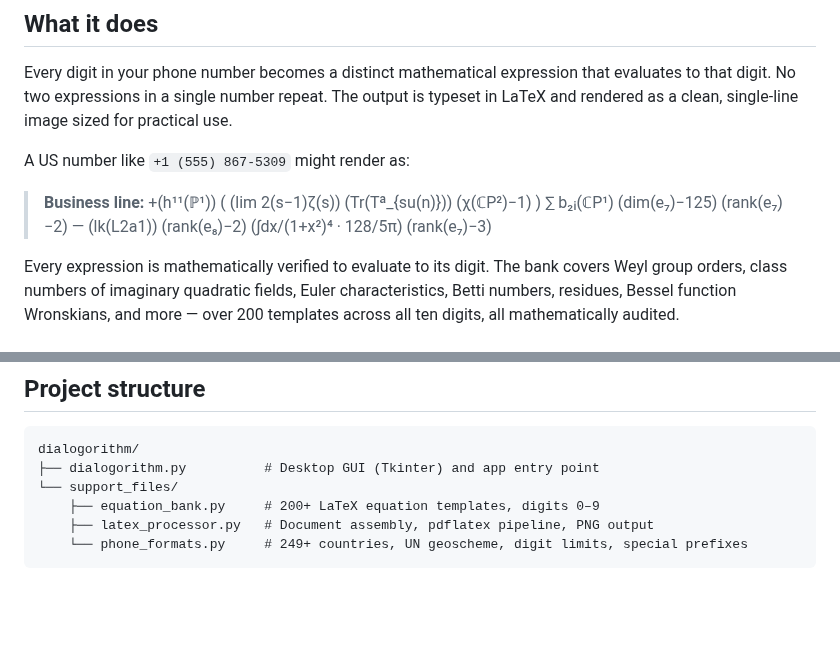
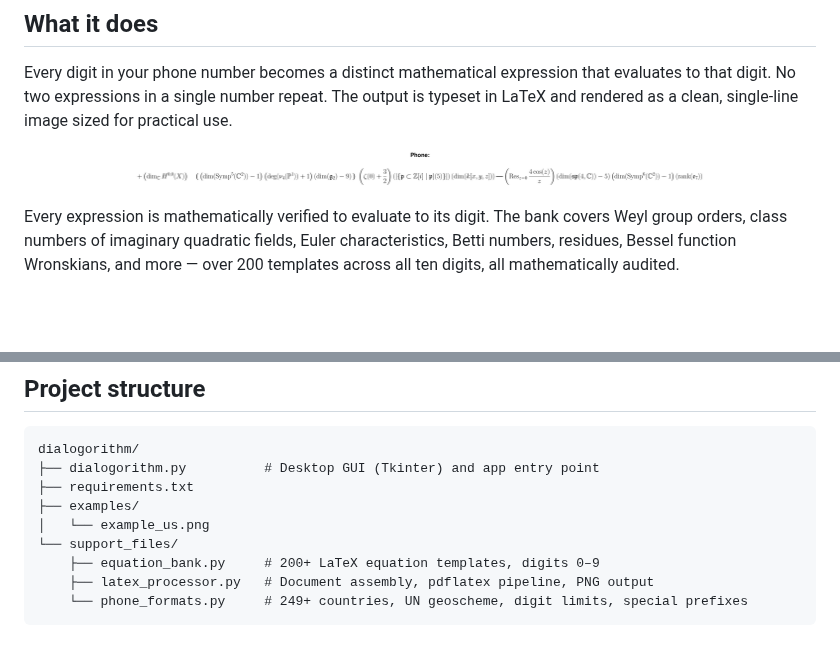
Before and after one commit to hihipy/dialogorithm, a Markdown page: README.md, 2 parts joined by grey strips. Rendered like a GitHub page; pictures changed too: examples/example_us.png (added); blank space fills up the shorter version.

Commit message:
New Example added to Readme and bug fix on preview

````diff
--- a/README.md
+++ b/README.md
@@ -18,10 +18,7 @@ that evaluates to that digit. No two expressions in a single number repeat.
 The output is typeset in LaTeX and rendered as a clean, single-line image
 sized for practical use.
 
-A US number like `+1 (555) 867-5309` might render as:
-
-> **Business line:**
-> +(h¹¹(ℙ¹)) ( (lim 2(s−1)ζ(s)) (Tr(Tᵃ_{su(n)})) (χ(ℂP²)−1) ) ∑ b₂ᵢ(ℂP¹) (dim(e₇)−125) (rank(e₇)−2) — (lk(L2a1)) (rank(e₈)−2) (∫dx/(1+x²)⁴ · 128/5π) (rank(e₇)−3)
+![Example output for +1 (555) 123-4567](examples/example_us.png)
 
 Every expression is mathematically verified to evaluate to its digit.
 The bank covers Weyl group orders, class numbers of imaginary quadratic fields,
@@ -133,6 +130,9 @@ Then:
 ```
 dialogorithm/
 ├── dialogorithm.py          # Desktop GUI (Tkinter) and app entry point
+├── requirements.txt
+├── examples/
+│   └── example_us.png
 └── support_files/
     ├── equation_bank.py     # 200+ LaTeX equation templates, digits 0–9
     ├── latex_processor.py   # Document assembly, pdflatex pipeline, PNG output
````
Also changed, not shown: 2 other files.
